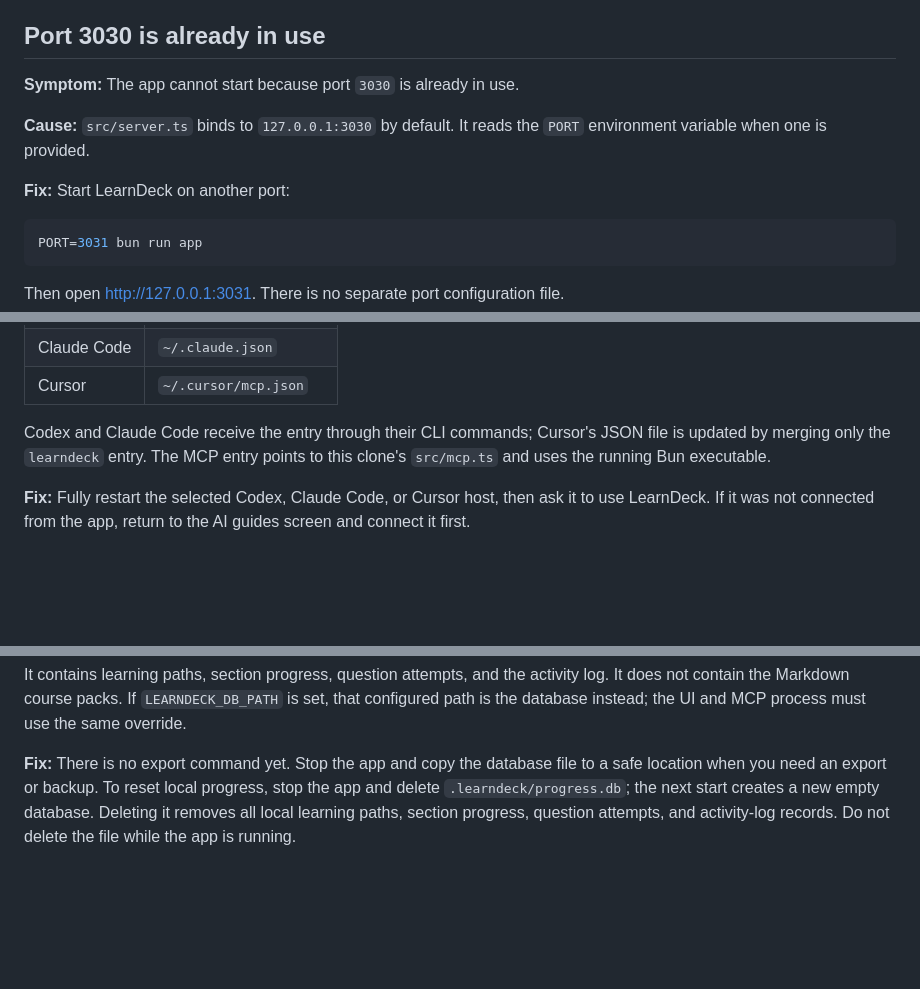
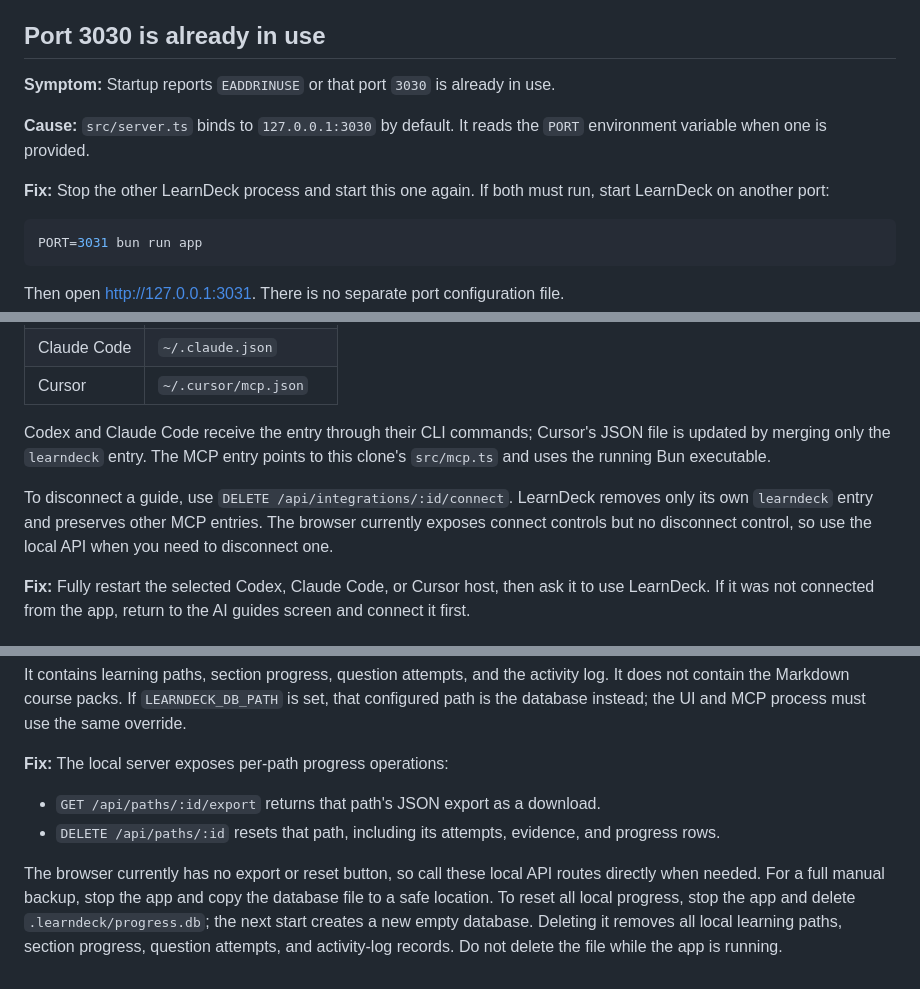
Before and after one commit to learn-deck/learndeck, a Markdown page: docs/troubleshooting.md, 3 parts joined by grey strips. GitHub-like rendering; blank space fills up the shorter version.

````diff
--- a/docs/troubleshooting.md
+++ b/docs/troubleshooting.md
@@ -23,12 +23,13 @@ This repository does not define a separate Bun installation command.
 
 ## Port 3030 is already in use
 
-**Symptom:** The app cannot start because port `3030` is already in use.
+**Symptom:** Startup reports `EADDRINUSE` or that port `3030` is already in use.
 
 **Cause:** `src/server.ts` binds to `127.0.0.1:3030` by default. It reads the
 `PORT` environment variable when one is provided.
 
-**Fix:** Start LearnDeck on another port:
+**Fix:** Stop the other LearnDeck process and start this one again. If both
+must run, start LearnDeck on another port:
 
 ```sh
 PORT=3031 bun run app
@@ -81,6 +82,11 @@ Codex and Claude Code receive the entry through their CLI commands; Cursor's
 JSON file is updated by merging only the `learndeck` entry. The MCP entry
 points to this clone's `src/mcp.ts` and uses the running Bun executable.
 
+To disconnect a guide, use `DELETE /api/integrations/:id/connect`. LearnDeck
+removes only its own `learndeck` entry and preserves other MCP entries. The
+browser currently exposes connect controls but no disconnect control, so use
+the local API when you need to disconnect one.
+
 **Fix:** Fully restart the selected Codex, Claude Code, or Cursor host, then
 ask it to use LearnDeck. If it was not connected from the app, return to the
 AI guides screen and connect it first.
@@ -124,9 +130,16 @@ activity log. It does not contain the Markdown course packs. If
 `LEARNDECK_DB_PATH` is set, that configured path is the database instead; the
 UI and MCP process must use the same override.
 
-**Fix:** There is no export command yet. Stop the app and copy the database
-file to a safe location when you need an export or backup. To reset local
-progress, stop the app and delete `.learndeck/progress.db`; the next start
-creates a new empty database. Deleting it removes all local learning paths,
-section progress, question attempts, and activity-log records. Do not delete
-the file while the app is running.
+**Fix:** The local server exposes per-path progress operations:
+
+- `GET /api/paths/:id/export` returns that path's JSON export as a download.
+- `DELETE /api/paths/:id` resets that path, including its attempts, evidence,
+  and progress rows.
+
+The browser currently has no export or reset button, so call these local API
+routes directly when needed. For a full manual backup, stop the app and copy
+the database file to a safe location. To reset all local progress, stop the app
+and delete `.learndeck/progress.db`; the next start creates a new empty
+database. Deleting it removes all local learning paths, section progress,
+question attempts, and activity-log records. Do not delete the file while the
+app is running.
````
Also changed, not shown: README.md (+11 -0 lines).
